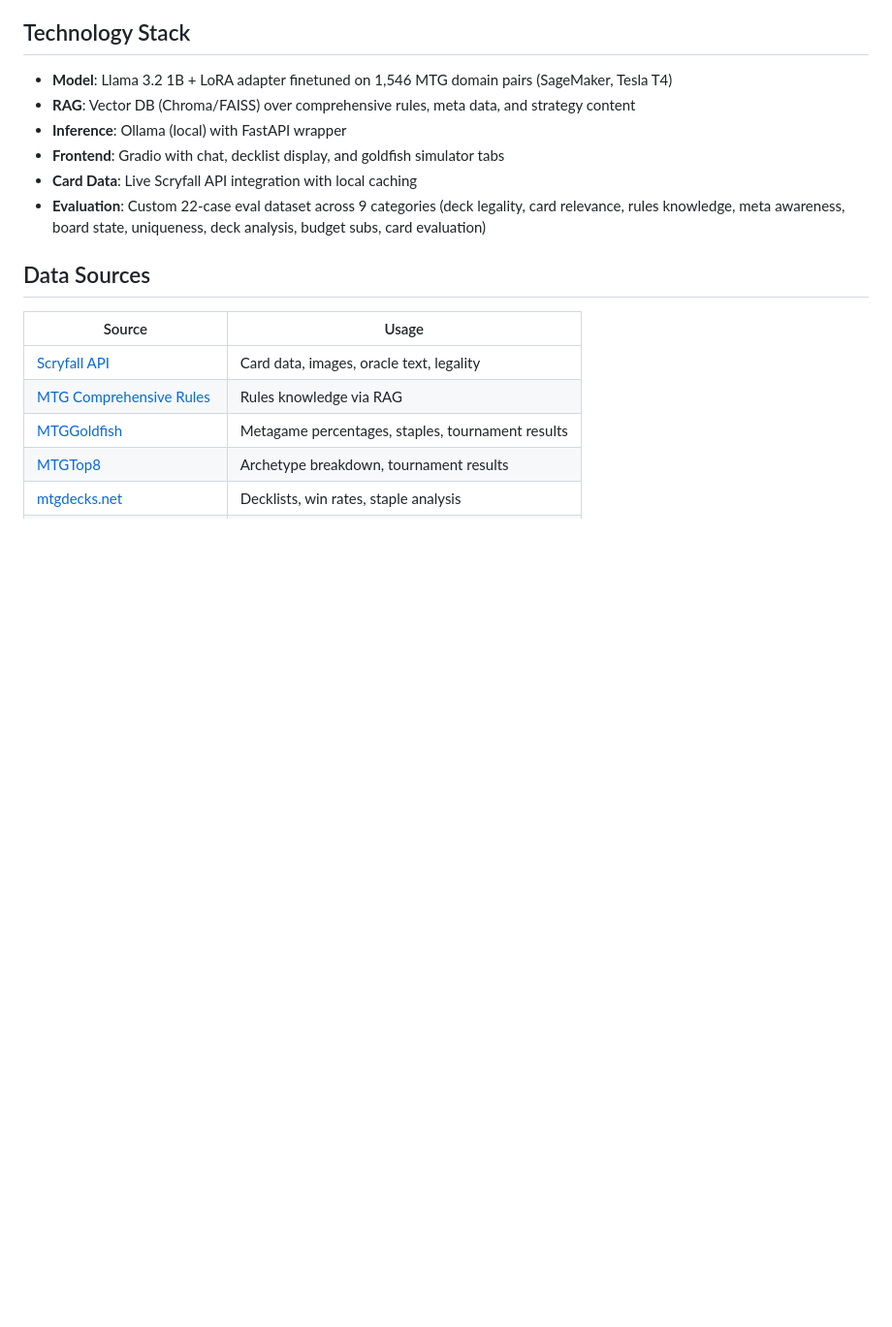
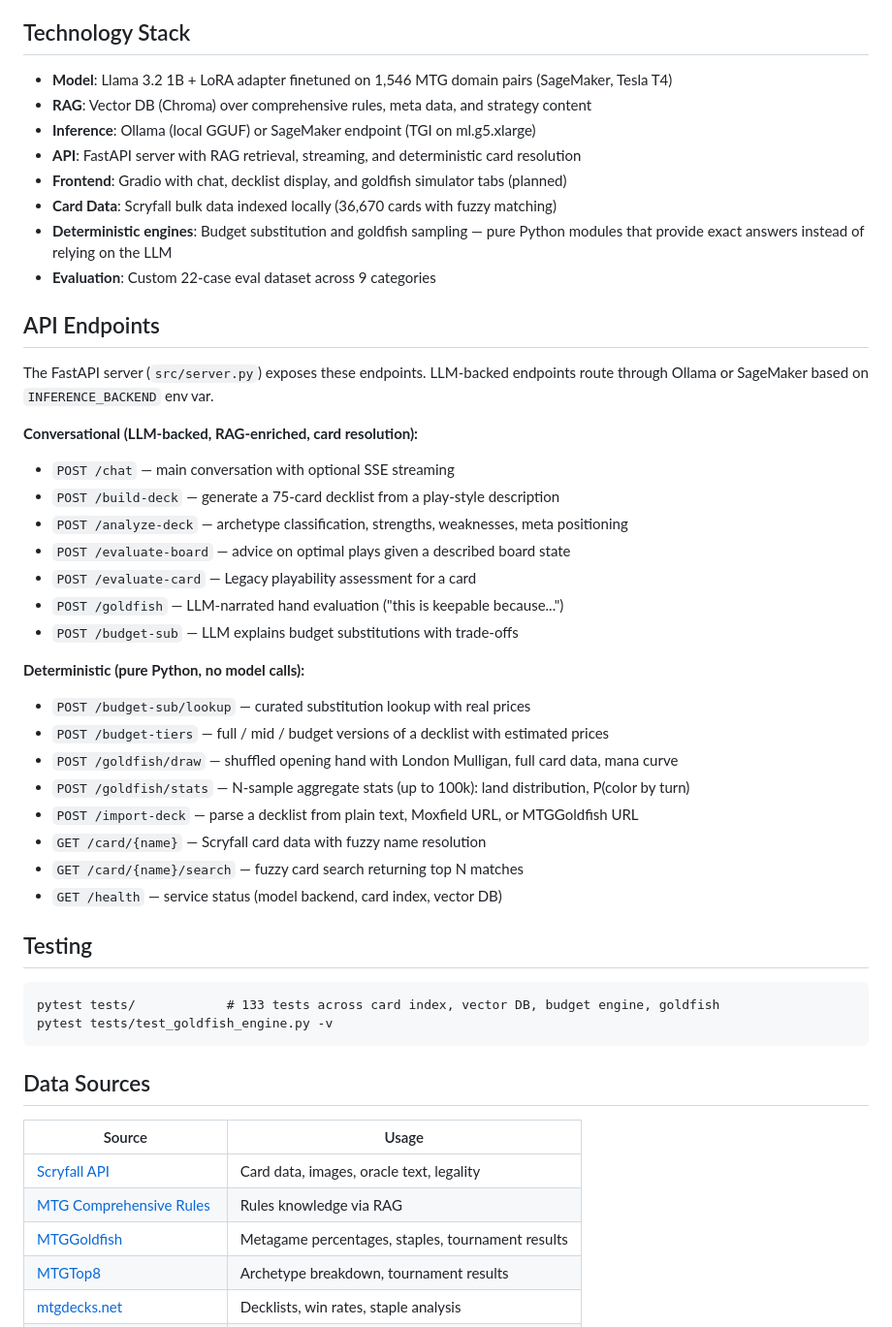
Before and after one commit to malFlexion/the-legacy, a Markdown page: README.md, the part around one of its changes. Shown at 97% size. GitHub-like rendering; blank space fills up the shorter version.

````diff
--- a/README.md
+++ b/README.md
@@ -112,11 +132,43 @@ LoRA finetune of Llama 3.2 1B on 1,546 training pairs (5 epochs, rank 16, loss 1
 ## Technology Stack
 
 - **Model**: Llama 3.2 1B + LoRA adapter finetuned on 1,546 MTG domain pairs (SageMaker, Tesla T4)
-- **RAG**: Vector DB (Chroma/FAISS) over comprehensive rules, meta data, and strategy content
-- **Inference**: Ollama (local) with FastAPI wrapper
-- **Frontend**: Gradio with chat, decklist display, and goldfish simulator tabs
-- **Card Data**: Live Scryfall API integration with local caching
-- **Evaluation**: Custom 22-case eval dataset across 9 categories (deck legality, card relevance, rules knowledge, meta awareness, board state, uniqueness, deck analysis, budget subs, card evaluation)
+- **RAG**: Vector DB (Chroma) over comprehensive rules, meta data, and strategy content
+- **Inference**: Ollama (local GGUF) or SageMaker endpoint (TGI on ml.g5.xlarge)
+- **API**: FastAPI server with RAG retrieval, streaming, and deterministic card resolution
+- **Frontend**: Gradio with chat, decklist display, and goldfish simulator tabs (planned)
+- **Card Data**: Scryfall bulk data indexed locally (36,670 cards with fuzzy matching)
+- **Deterministic engines**: Budget substitution and goldfish sampling — pure Python modules that provide exact answers instead of relying on the LLM
+- **Evaluation**: Custom 22-case eval dataset across 9 categories
+
+## API Endpoints
+
+The FastAPI server (`src/server.py`) exposes these endpoints. LLM-backed endpoints route through Ollama or SageMaker based on `INFERENCE_BACKEND` env var.
+
+**Conversational (LLM-backed, RAG-enriched, card resolution):**
+- `POST /chat` — main conversation with optional SSE streaming
+- `POST /build-deck` — generate a 75-card decklist from a play-style description
+- `POST /analyze-deck` — archetype classification, strengths, weaknesses, meta positioning
+- `POST /evaluate-board` — advice on optimal plays given a described board state
+- `POST /evaluate-card` — Legacy playability assessment for a card
+- `POST /goldfish` — LLM-narrated hand evaluation ("this is keepable because...")
+- `POST /budget-sub` — LLM explains budget substitutions with trade-offs
+
+**Deterministic (pure Python, no model calls):**
+- `POST /budget-sub/lookup` — curated substitution lookup with real prices
+- `POST /budget-tiers` — full / mid / budget versions of a decklist with estimated prices
+- `POST /goldfish/draw` — shuffled opening hand with London Mulligan, full card data, mana curve
+- `POST /goldfish/stats` — N-sample aggregate stats (up to 100k): land distribution, P(color by turn)
+- `POST /import-deck` — parse a decklist from plain text, Moxfield URL, or MTGGoldfish URL
+- `GET /card/{name}` — Scryfall card data with fuzzy name resolution
+- `GET /card/{name}/search` — fuzzy card search returning top N matches
+- `GET /health` — service status (model backend, card index, vector DB)
+
+## Testing
+
+```
+pytest tests/            # 133 tests across card index, vector DB, budget engine, goldfish
+pytest tests/test_goldfish_engine.py -v
+```
 
 ## Data Sources
 
````
Also changed, not shown: other parts of README.md (+27 -7 lines), checklist.md (+13 -10 lines).
